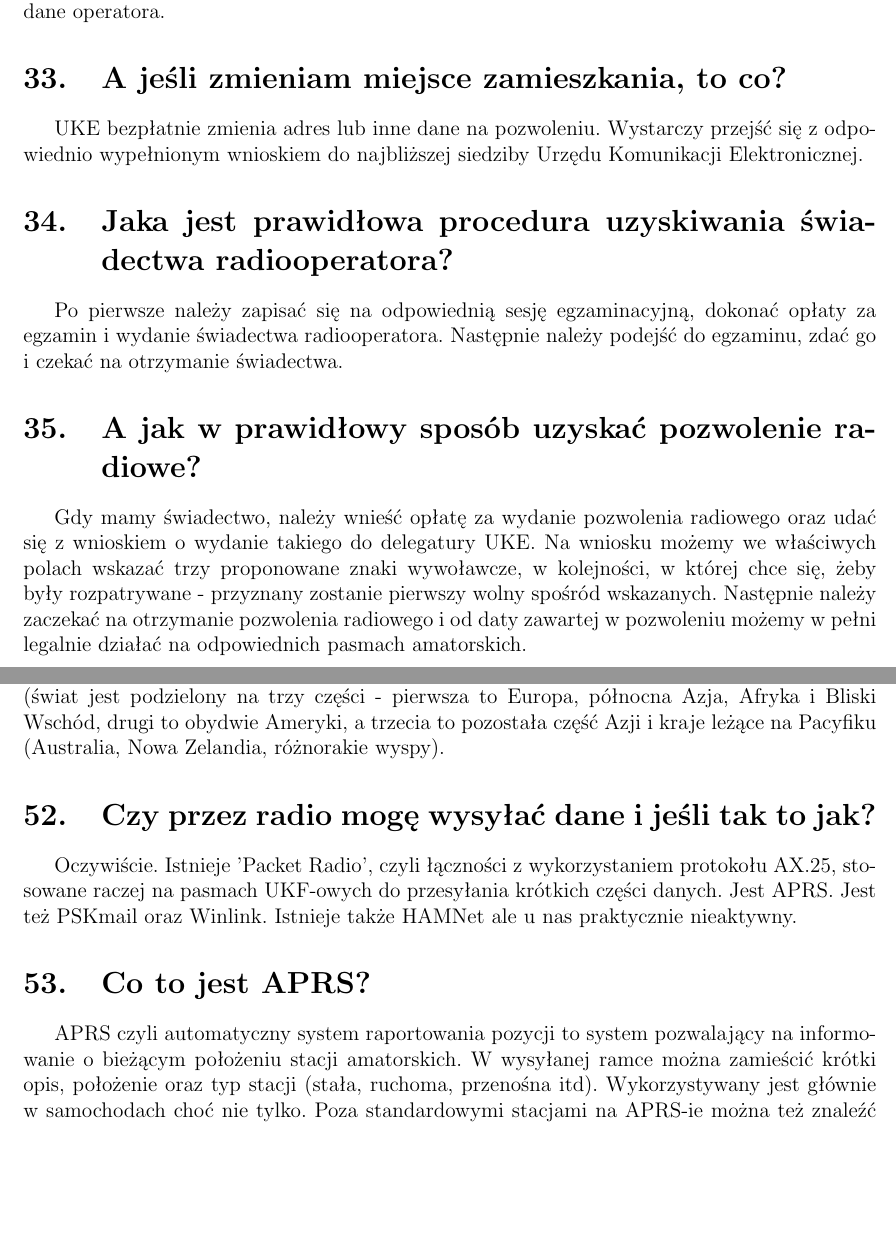
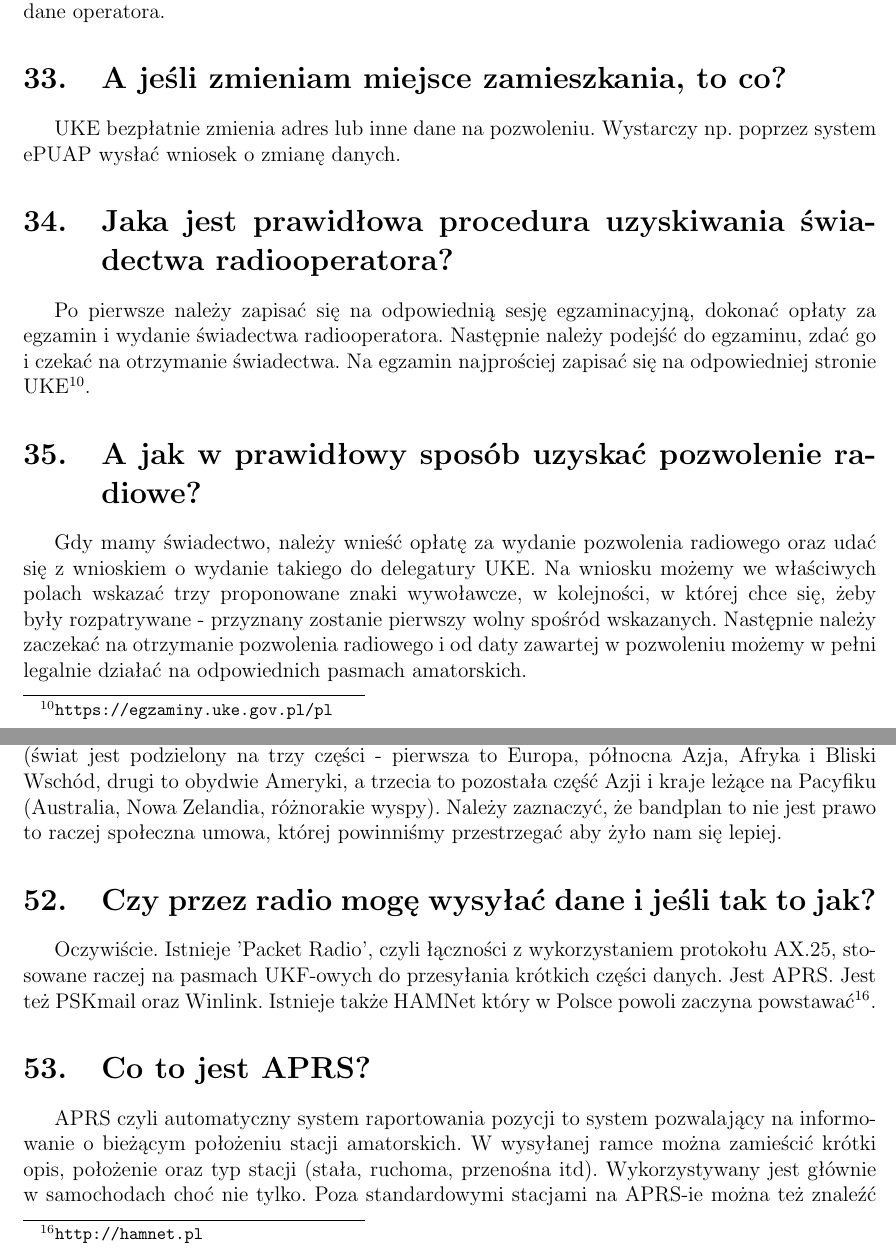
Before and after one commit to HackerspaceKRK/faq-radiowe, a LaTeX document (radio_faq1.tex): two parts of pages 12 and 17 of 20, joined at a grey line, cut so that both start at the same text, the shorter picture padded with empty space. Compiled offline with pdfLaTeX.

Commit message:
Aktualizacje linków, informacji i drobne poprawki.

```diff
--- a/radio_faq1.tex
+++ b/radio_faq1.tex
@@ -220,10 +220,10 @@ Stacje automatyczną można uruchomić na okres testowy do trzech miesięcy pod
 Świadectwo radiooperatora świadczy o posiadaniu umiejętności w zakresie obsługi stacji radioamatorskiej, jest to dokument wydawany po zdanym egzaminie, nie uprawnia nas on jednak jeszcze do nadawania. Świadectwo jest wydawane dożywotnio i jest konieczne do uzyskania pozwolenia radiowego, dzięki któremu uzyskujemy możliwość nadawania na pasmach krótkofalarskich. Pozwolenie radiowe jest dokumentem uprawniającym nas do nadawania, wydawane jest zwykle na okres 10 lat, zawiera w szczególności nasz znak wywoławczy, lokalizację stacji i dane operatora.
 
 \section{A jeśli zmieniam miejsce zamieszkania, to co?}
-UKE bezpłatnie zmienia adres lub inne dane na pozwoleniu. Wystarczy przejść się z odpowiednio wypełnionym wnioskiem do najbliższej siedziby Urzędu Komunikacji Elektronicznej.
+UKE bezpłatnie zmienia adres lub inne dane na pozwoleniu. Wystarczy np. poprzez system ePUAP wysłać wniosek o zmianę danych.
 
 \section{Jaka jest prawidłowa procedura uzyskiwania świadectwa radiooperatora?}
-Po pierwsze należy zapisać się na odpowiednią sesję egzaminacyjną, dokonać opłaty za egzamin i wydanie świadectwa radiooperatora. Następnie należy podejść do egzaminu, zdać go i czekać na otrzymanie świadectwa.
+Po pierwsze należy zapisać się na odpowiednią sesję egzaminacyjną, dokonać opłaty za egzamin i wydanie świadectwa radiooperatora. Następnie należy podejść do egzaminu, zdać go i czekać na otrzymanie świadectwa. Na egzamin najprościej zapisać się na odpowiedniej stronie UKE\footnote{\url{https://egzaminy.uke.gov.pl/pl}}.
 
 \section{A jak w prawidłowy sposób uzyskać pozwolenie radiowe?}
 Gdy mamy świadectwo, należy wnieść opłatę za wydanie pozwolenia radiowego oraz udać się z wnioskiem o wydanie takiego do delegatury UKE. Na wniosku możemy we właściwych polach wskazać trzy proponowane znaki wywoławcze, w kolejności, w której chce się, żeby były rozpatrywane - przyznany zostanie pierwszy wolny spośród wskazanych. Następnie należy zaczekać na otrzymanie pozwolenia radiowego i od daty zawartej w pozwoleniu możemy w pełni legalnie działać na odpowiednich pasmach amatorskich.
@@ -310,13 +310,13 @@ Trochę osobną kategorią sa emisje cyfrowe w pasmach UKF, gdzie bardzo często
 
 \section{Co to jest bandplan?}
 Bandplan to jest podział pasm na części, w których powinno się nadawać odpowiednią modulacją, z odpowiednią mocą, czy robiąc dalekie łączności. Jest to jasno określone przy każdym wycinku pasma.
-Polski bandplan, jest identyczny, jak dla pierwszego regionu IARU (świat jest podzielony na trzy części - pierwsza to Europa, północna Azja, Afryka i Bliski Wschód, drugi to obydwie Ameryki, a trzecia to pozostała część Azji i kraje leżące na Pacyfiku (Australia, Nowa Zelandia, różnorakie wyspy).
+Polski bandplan, jest identyczny, jak dla pierwszego regionu IARU (świat jest podzielony na trzy części - pierwsza to Europa, północna Azja, Afryka i Bliski Wschód, drugi to obydwie Ameryki, a trzecia to pozostała część Azji i kraje leżące na Pacyfiku (Australia, Nowa Zelandia, różnorakie wyspy). Należy zaznaczyć, że bandplan to nie jest prawo to raczej społeczna umowa, której powinniśmy przestrzegać aby żyło nam się lepiej.
 
 \section{Czy przez radio mogę wysyłać dane i jeśli tak to jak?}
 Oczywiście. Istnieje 'Packet Radio', czyli łączności z wykorzystaniem protokołu AX.25, stosowane raczej na pasmach UKF-owych do przesyłania krótkich części danych.
 Jest APRS.
 Jest też PSKmail oraz Winlink.
-Istnieje także HAMNet ale u nas praktycznie nieaktywny.
+Istnieje także HAMNet który w Polsce powoli zaczyna powstawać\footnote{\url{http://hamnet.pl}}.
 
 \section{Co to jest APRS?}
 APRS czyli automatyczny system raportowania pozycji to system pozwalający na informowanie o bieżącym położeniu stacji amatorskich. W wysyłanej ramce można zamieścić krótki opis, położenie oraz typ stacji (stała, ruchoma, przenośna itd). Wykorzystywany jest głównie w samochodach choć nie tylko. Poza standardowymi stacjami na APRS-ie można też znaleźć dodatkowe punkty informujące o lokalnych przemiennikach, stacje pogodowe wraz z danymi z tych stacji, telemetrię balonów meteorologicznych, informacje o zagrożeniach itd.
```
Also changed, not shown: radio_faq1.tex (2 more changed lines).
